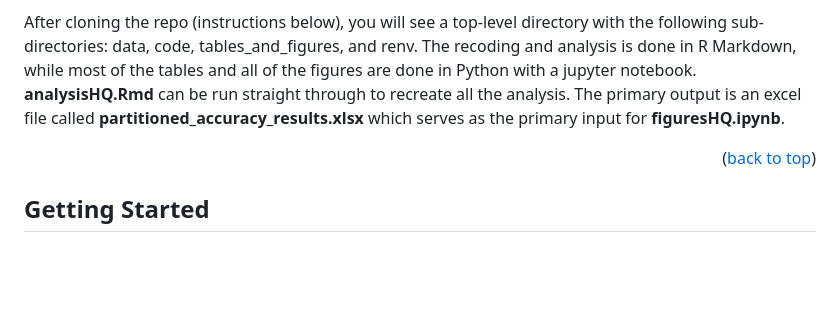
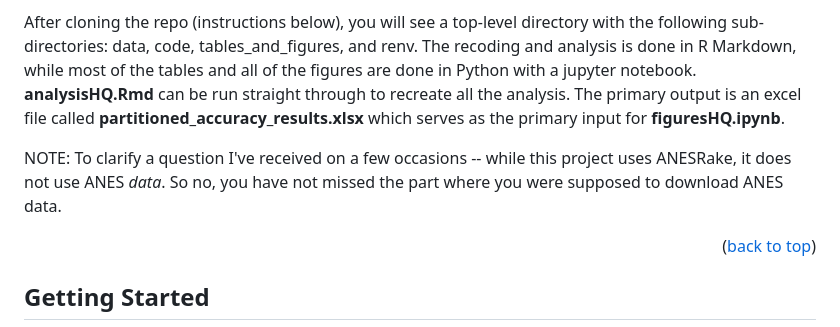
Before and after one commit to jdpru/CES-Accuracy-Analysis, a Markdown page: README.md, the part around the change. Rendered like a GitHub page; blank space fills up the shorter version.

Commit message:
Update README.md
clarifying anes usage

```diff
--- a/README.md
+++ b/README.md
@@ -71,6 +71,8 @@
 This project calculated the accuracy of the Cooperative Election Study (CES) from 2006 to 2022 using election returns. It did so under various weighting scenarios: unweighted, using the CES-provided weights, and using a custom set of weights generated with ANESRake according to marginal demographic distributions from the Current Population Survey (CPS).
 
 After cloning the repo (instructions below), you will see a top-level directory with the following sub-directories: data, code, tables_and_figures, and renv. The recoding and analysis is done in R Markdown, while most of the tables and all of the figures are done in Python with a jupyter notebook. **analysisHQ.Rmd** can be run straight through to recreate all the analysis. The primary output is an excel file called **partitioned_accuracy_results.xlsx** which serves as the primary input for **figuresHQ.ipynb**.
+
+NOTE: To clarify a question I've received on a few occasions -- while this project uses ANESRake, it does not use ANES *data*. So no, you have not missed the part where you were supposed to download ANES data.
 
 <p align="right">(<a href="#readme-top">back to top</a>)</p>
 
```
